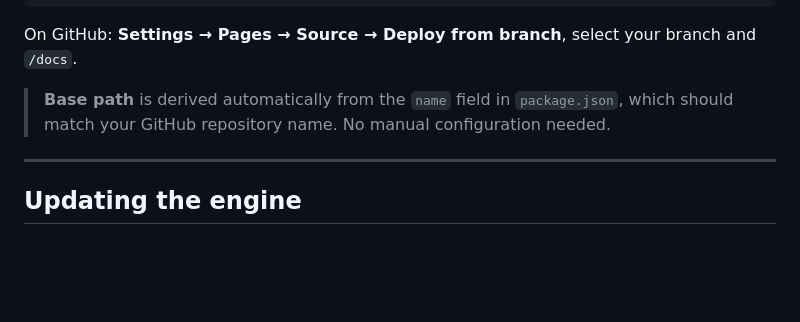
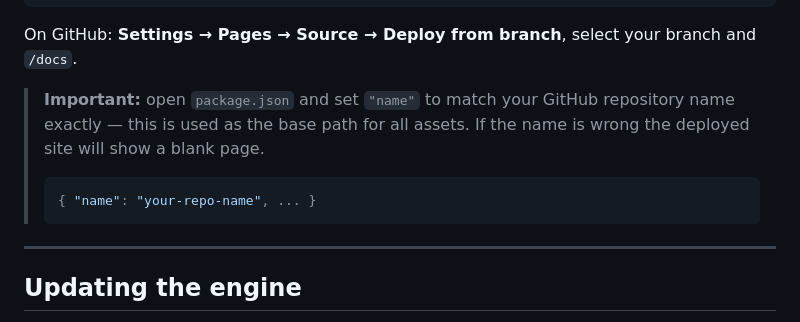
Before and after one commit to LuCazzola/MarkDownPAPER, a Markdown page: README.md, the part around the change. GitHub-like rendering; blank space fills up the shorter version.

Commit message:
Clarify package.json name requirement in README
Co-Authored-By: Claude Sonnet 4.6 <noreply@anthropic.com>

````diff
--- a/README.md
+++ b/README.md
@@ -67,7 +67,10 @@ git push origin main
 
 On GitHub: **Settings → Pages → Source → Deploy from branch**, select your branch and `/docs`.
 
-> **Base path** is derived automatically from the `name` field in `package.json`, which should match your GitHub repository name. No manual configuration needed.
+> **Important:** open `package.json` and set `"name"` to match your GitHub repository name exactly — this is used as the base path for all assets. If the name is wrong the deployed site will show a blank page.
+> ```json
+> { "name": "your-repo-name", ... }
+> ```
 
 ---
 
````
